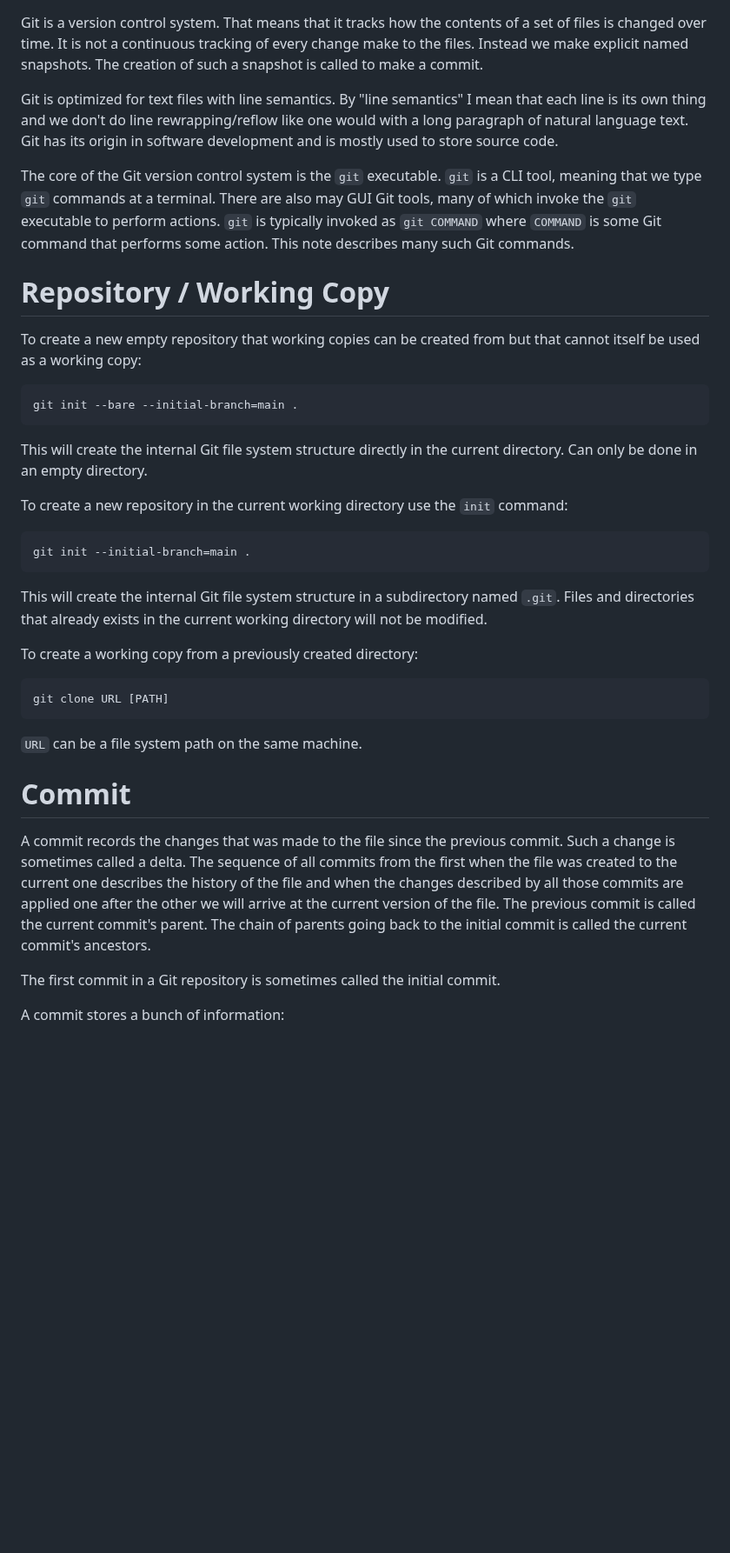
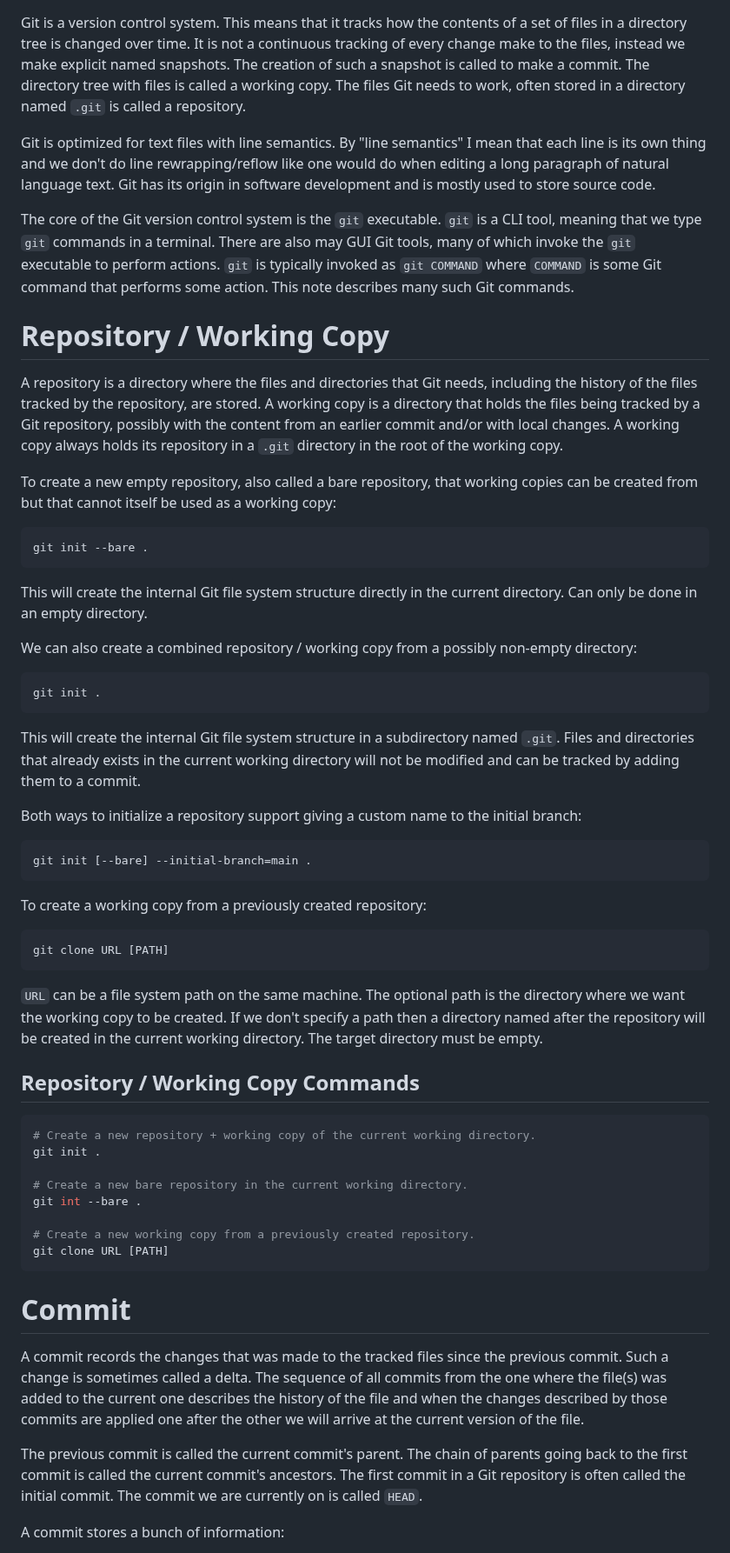
Before and after one commit to ibbles/LearningProgramming, a Markdown page: Git.md, the part around one of its changes. Shown at 87% size. Rendered like a GitHub page; blank space fills up the shorter version.

Commit message:
In Git.md, add clarifications

````diff
--- a/Git.md
+++ b/Git.md
@@ -1,51 +1,80 @@
 Git is a version control system.
-That means that it tracks how the contents of a set of files is changed over time.
-It is not a continuous tracking of every change make to the files.
-Instead we make explicit named snapshots.
+This means that it tracks how the contents of a set of files in a directory tree is changed over time.
+It is not a continuous tracking of every change make to the files, instead we make explicit named snapshots.
 The creation of such a snapshot is called to make a commit.
+The directory tree with files is called a working copy.
+The files Git needs to work, often stored in a directory  named `.git` is called a repository.
 
 Git is optimized for text files with line semantics.
-By "line semantics" I mean that each line is its own thing and we don't do line rewrapping/reflow like one would with a long paragraph of natural language text.
+By "line semantics" I mean that each line is its own thing and we don't do line rewrapping/reflow like one would do when editing a long paragraph of natural language text.
 Git has its origin in software development and is mostly used to store source code.
 
 The core of the Git version control system is the `git` executable.
-`git` is a CLI tool, meaning that we type `git` commands at a terminal.
+`git` is a CLI tool, meaning that we type `git` commands in a terminal.
 There are also may GUI Git tools, many of which invoke the `git` executable to perform actions.
 `git` is typically invoked as `git COMMAND` where `COMMAND` is some Git command that performs some action.
 This note describes many such Git commands.
 
 # Repository / Working Copy
 
-To create a new empty repository that working copies can be created from but that cannot itself be used as a working copy:
+A repository is a directory where the files and directories that Git needs, including the history of the files tracked by the repository, are stored.
+A working copy is a directory that holds the files being tracked by a Git repository, possibly with the content from an earlier commit and/or with local changes.
+A working copy always holds its repository in a `.git` directory in the root of the working copy.
+
+To create a new empty repository, also called a bare repository, that working copies can be created from but that cannot itself be used as a working copy:
 ```shell
-git init --bare --initial-branch=main .
+git init --bare .
 ```
 This will create the internal Git file system structure directly in the current directory.
 Can only be done in an empty directory.
 
-To create a new repository in the current working directory use the `init` command:
+We can also create a combined repository / working copy from a possibly non-empty directory:
 ```shell
-git init --initial-branch=main .
+git init .
 ```
 This will create the internal Git file system structure in a subdirectory named `.git`.
-Files and directories that already exists in the current working directory will not be modified.
+Files and directories that already exists in the current working directory will not be modified and can be tracked by adding them to a commit.
 
-To create a working copy from a previously created directory:
+Both ways to initialize a repository support giving a custom name to the initial branch:
+```shell
+git init [--bare] --initial-branch=main .
+```
+
+To create a working copy from a previously created repository:
 ```shell
 git clone URL [PATH]
 ```
+
 `URL` can be a file system path on the same machine.
+The optional path is the directory where we want the working copy to be created.
+If we don't specify a path then a directory named after the repository will be created in the current working directory.
+The target directory must be empty.
+
+
+## Repository / Working Copy Commands
+
+```shell
+# Create a new repository + working copy of the current working directory.
+git init .
+
+# Create a new bare repository in the current working directory.
+git int --bare .
+
+# Create a new working copy from a previously created repository.
+git clone URL [PATH]
+```
 
 
 # Commit
 
-A commit records the changes that was made to the file since the previous commit.
+A commit records the changes that was made to the tracked files since the previous commit.
 Such a change is sometimes called a delta.
-The sequence of all commits from the first when the file was created to the current one describes the history of the file and when the changes described by all those commits are applied one after the other we will arrive at the current version of the file.
+The sequence of all commits from the one where the file(s) was added to the current one describes the history of the file and when the changes described by those commits are applied one after the other we will arrive at the current version of the file.
+
 The previous commit is called the current commit's parent.
-The chain of parents going back to the initial commit is called the current commit's ancestors.
-
-The first commit in a Git repository is sometimes called the initial commit.
+The chain of parents going back to the first commit is called the current commit's ancestors.
+The first commit in a Git repository is often called the initial commit.
+The commit we are currently on is called `HEAD`.
 
 A commit stores a bunch of information:
 - Which files are being changed by the commit.
````
Also changed, not shown: other parts of Git.md (+25 -2 lines).
